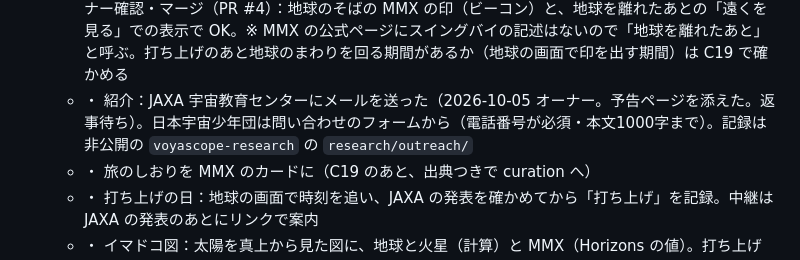
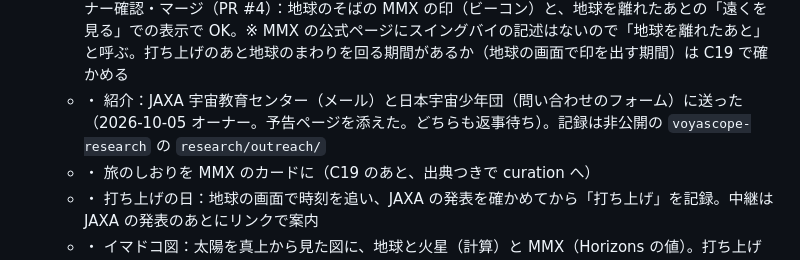
Before and after one commit to mentoce0-gif/voyascope, a Markdown page: docs/roadmap.md, the part around one of its changes. Rendered like a GitHub page.

Commit message:
ロードマップ：日本宇宙少年団にもフォームから紹介を送った（2026-10-05 オーナー。どちらも返事待ち）
Co-Authored-By: Claude Opus 5.5 <noreply@anthropic.com>
Claude-Session: https://claude.ai/code/session_018QcvrPpxiBmPj3b7sKfVgy

```diff
--- a/docs/roadmap.md
+++ b/docs/roadmap.md
@@ -186,7 +186,7 @@ M3 は外部データなしで作れるので、M2 の調査待ちの間に先
 - 調べること：C19（位置のデータ・旅程の時期・公式の発信・案内と表示の条件）。依頼文は [`prompts/chappy-research.md`](../prompts/chappy-research.md)
 - MMX 特設アイテム（案・2026-10-05）：
   - ✅ 予告ページ「こんな感じで見せる予定」（`web/mmx/`、https://voyascope.org/mmx/ ）：打ち上げまでの残り時間（`data/events.json`）、旅のしおり（MMX の公式サイトの「ミッションスケジュール」5つ。2026-10-05 に Claude Code が公式ページで確かめた。C19 で照合してから curation に入れる）、地球と火星の位置（計算）と MMX の道のり（点線のイメージ）、火星のまわりの場面（イメージ）、公式への案内。JAXA 宇宙教育センター・日本宇宙少年団への紹介で使う。2026-10-05 オーナー確認・マージ（PR #4）：地球のそばの MMX の印（ビーコン）と、地球を離れたあとの「遠くを見る」での表示で OK。※ MMX の公式ページにスイングバイの記述はないので「地球を離れたあと」と呼ぶ。打ち上げのあと地球のまわりを回る期間があるか（地球の画面で印を出す期間）は C19 で確かめる
-  - ・ 紹介：JAXA 宇宙教育センターにメールを送った（2026-10-05 オーナー。予告ページを添えた。返事待ち）。日本宇宙少年団は問い合わせのフォームから（電話番号が必須・本文1000字まで）。記録は非公開の `voyascope-research` の `research/outreach/`
+  - ・ 紹介：JAXA 宇宙教育センター（メール）と日本宇宙少年団（問い合わせのフォーム）に送った（2026-10-05 オーナー。予告ページを添えた。どちらも返事待ち）。記録は非公開の `voyascope-research` の `research/outreach/`
   - ・ 旅のしおりを MMX のカードに（C19 のあと、出典つきで curation へ）
   - ・ 打ち上げの日：地球の画面で時刻を追い、JAXA の発表を確かめてから「打ち上げ」を記録。中継は JAXA の発表のあとにリンクで案内
   - ・ イマドコ図：太陽を真上から見た図に、地球と火星（計算）と MMX（Horizons の値）。打ち上げから何日目・地球から・火星まで・電波で片道
```
Also changed, not shown: other parts of docs/roadmap.md (+1 -1 lines).
